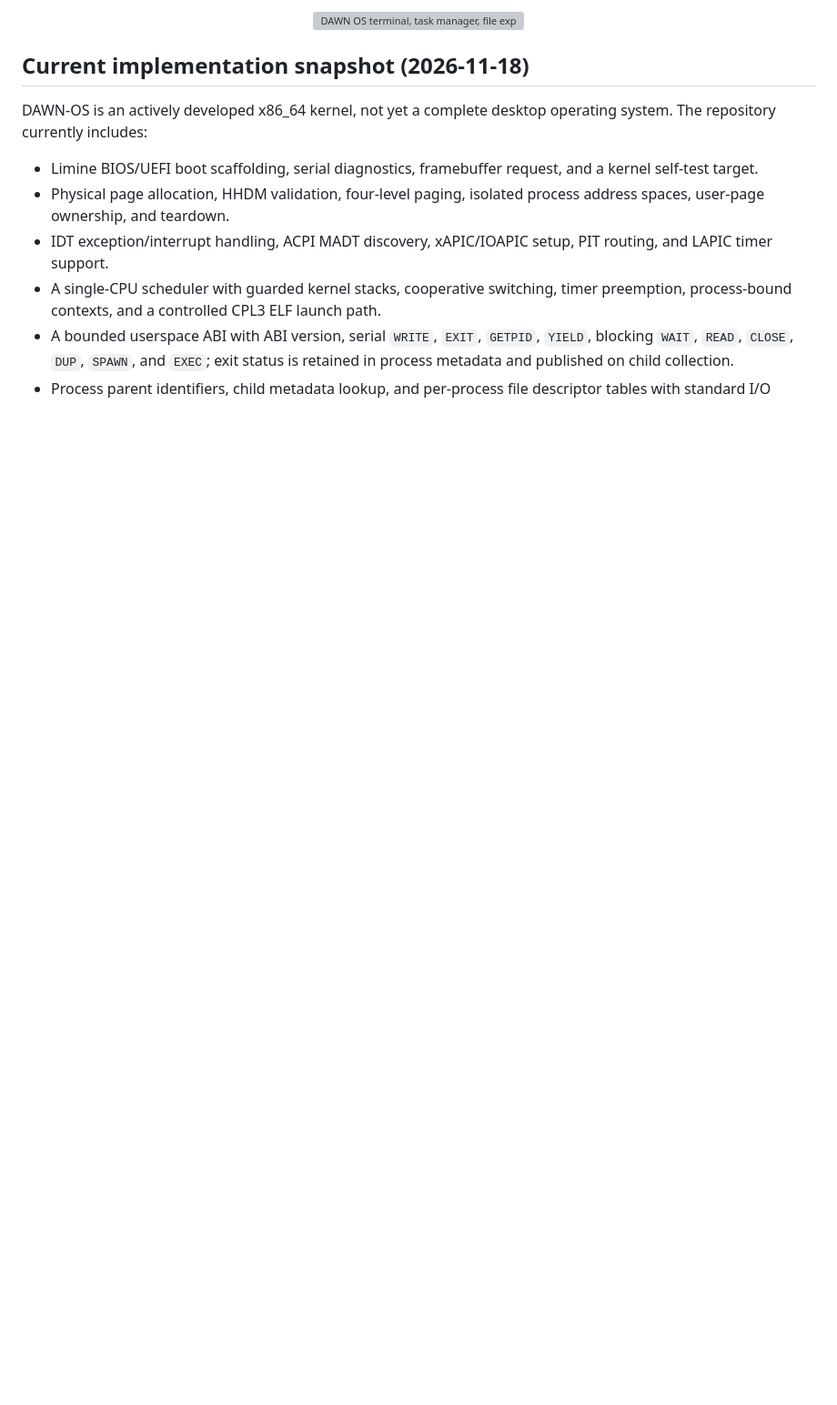
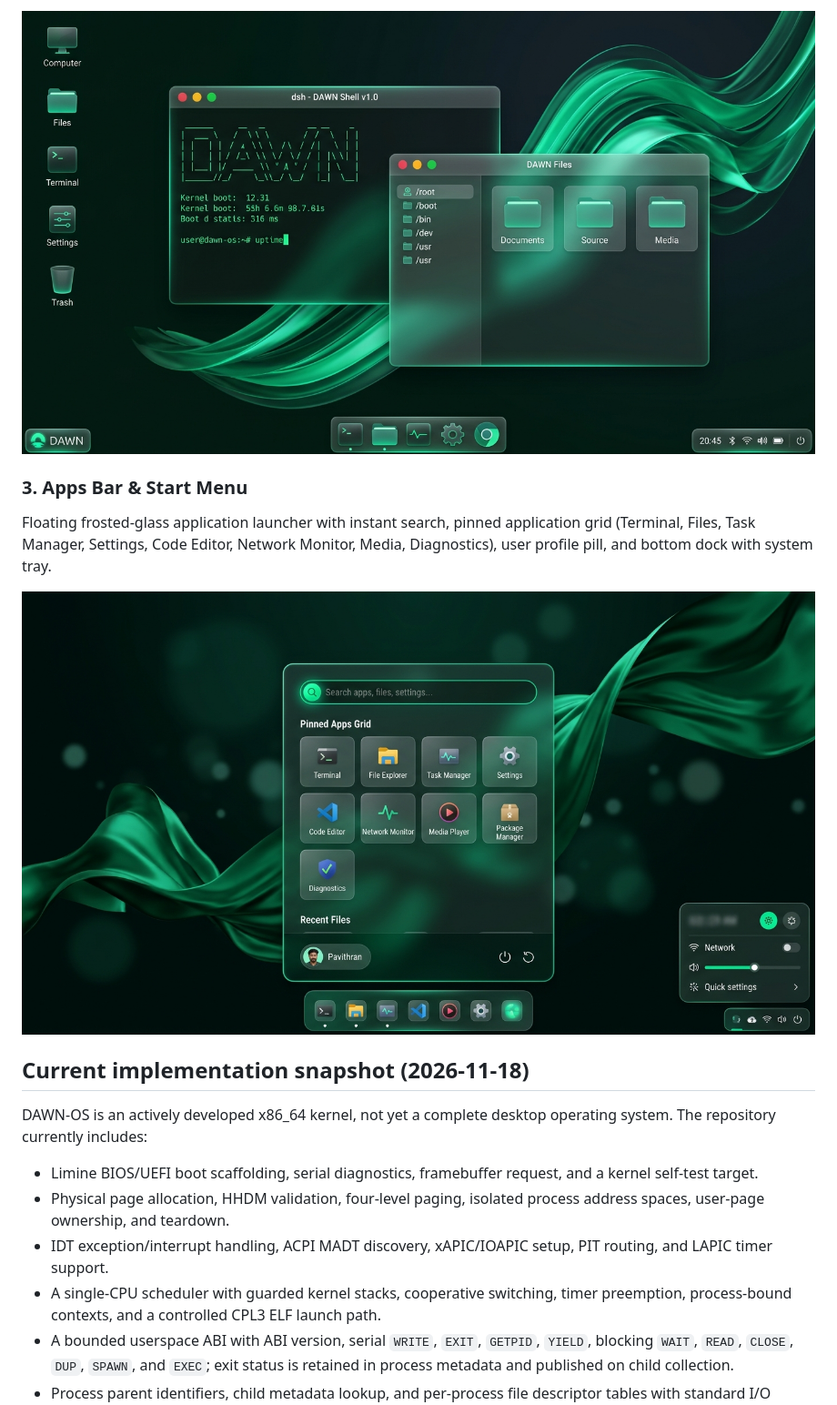
Before and after one commit to Pavithran26/DAWN-OS, a Markdown page: README.md, the part around one of its changes. Shown at 91% size. Rendered like a GitHub page; pictures changed too: docs/images/dawn-apps-bar.png (added), docs/images/dawn-desktop-main.png (added); blank space fills up the shorter version; grey boxes are pictures that could not be loaded.

Commit message:
docs(ui): update README with generated Neo-Liquid Glass UI visuals and fix syscall self-test dispatch

```diff
--- a/README.md
+++ b/README.md
@@ -13,5 +19,12 @@ The following visuals illustrate the intended emerald-green, glass/neomorphic de
 <p align="center">
-  <img src="docs/images/dawn-system-tools-concept.svg" alt="DAWN OS terminal, task manager, file explorer, and partition manager concepts" width="100%"/>
+  <img src="docs/images/dawn-desktop-main.png" alt="DAWN-OS Main Desktop Workspace with Active Windows" width="100%"/>
+</p>
+
+### 3. Apps Bar & Start Menu
+Floating frosted-glass application launcher with instant search, pinned application grid (Terminal, Files, Task Manager, Settings, Code Editor, Network Monitor, Media, Diagnostics), user profile pill, and bottom dock with system tray.
+
+<p align="center">
+  <img src="docs/images/dawn-apps-bar.png" alt="DAWN-OS Apps Bar, Dock, and Application Launcher" width="100%"/>
 </p>
 
 ## Current implementation snapshot (2026-11-18)
```
Also changed, not shown: other parts of README.md (+9 -3 lines), docs/images/dawn-login-screen.png (added), 3 other files.
